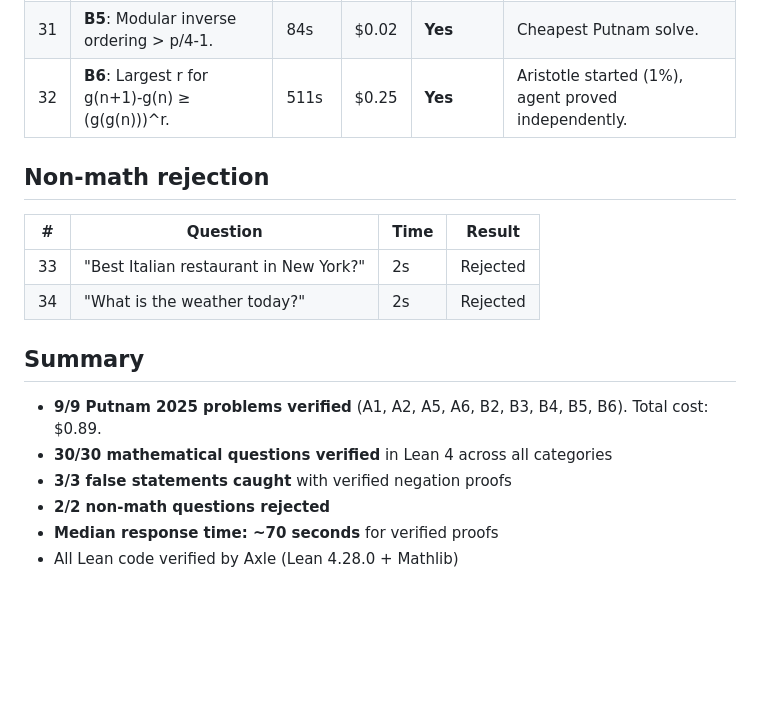
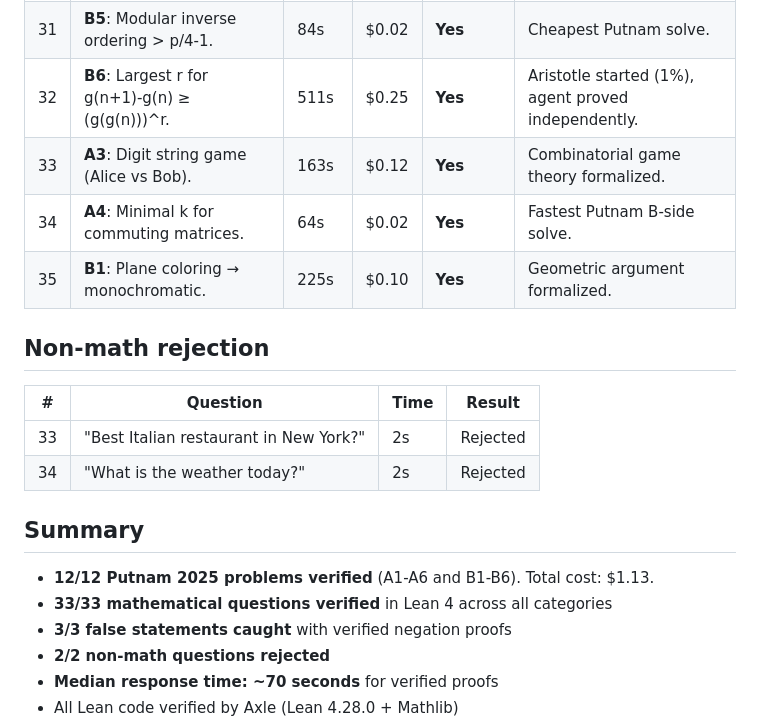
Before and after one commit to uw-math-ai/VeriDeepResearch, a Markdown page: LOG.md, the part around the change. Drawn GitHub-style; blank space fills up the shorter version.

Commit message:
12/12 Putnam 2025 verified — complete sweep, $1.13 total
A3 (game theory, 163s/$0.12), A4 (matrices, 64s/$0.02),
B1 (plane coloring, 225s/$0.10) all verified.
33/33 math questions verified across all categories.

Co-Authored-By: Claude Opus 4.6 (1M context) <noreply@anthropic.com>

```diff
--- a/LOG.md
+++ b/LOG.md
@@ -58,6 +58,9 @@ All tests run on https://vilin97-verideepresearch.hf.space (local testing via Py
 | 30 | **B4**: Matrix sum bound S ≤ (n+2)N/3. | 183s | $0.05 | **Yes** | 3 Qwen attempts, 5 Axle checks. |
 | 31 | **B5**: Modular inverse ordering > p/4-1. | 84s | $0.02 | **Yes** | Cheapest Putnam solve. |
 | 32 | **B6**: Largest r for g(n+1)-g(n) ≥ (g(g(n)))^r. | 511s | $0.25 | **Yes** | Aristotle started (1%), agent proved independently. |
+| 33 | **A3**: Digit string game (Alice vs Bob). | 163s | $0.12 | **Yes** | Combinatorial game theory formalized. |
+| 34 | **A4**: Minimal k for commuting matrices. | 64s | $0.02 | **Yes** | Fastest Putnam B-side solve. |
+| 35 | **B1**: Plane coloring → monochromatic. | 225s | $0.10 | **Yes** | Geometric argument formalized. |
 
 ## Non-math rejection
 
@@ -68,8 +71,8 @@ All tests run on https://vilin97-verideepresearch.hf.space (local testing via Py
 
 ## Summary
 
-- **9/9 Putnam 2025 problems verified** (A1, A2, A5, A6, B2, B3, B4, B5, B6). Total cost: $0.89.
-- **30/30 mathematical questions verified** in Lean 4 across all categories
+- **12/12 Putnam 2025 problems verified** (A1-A6 and B1-B6). Total cost: $1.13.
+- **33/33 mathematical questions verified** in Lean 4 across all categories
 - **3/3 false statements caught** with verified negation proofs
 - **2/2 non-math questions rejected**
 - **Median response time: ~70 seconds** for verified proofs
```
